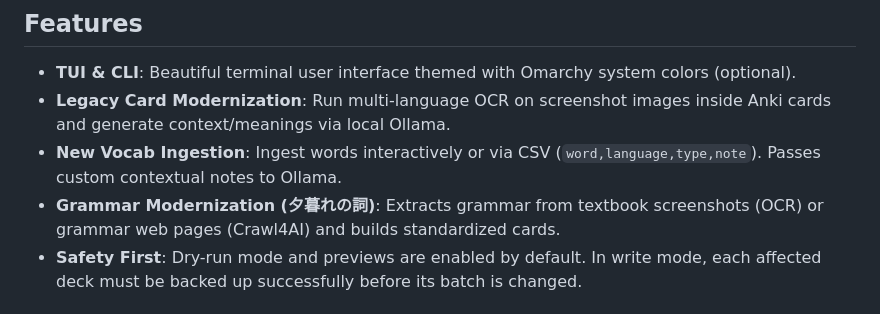
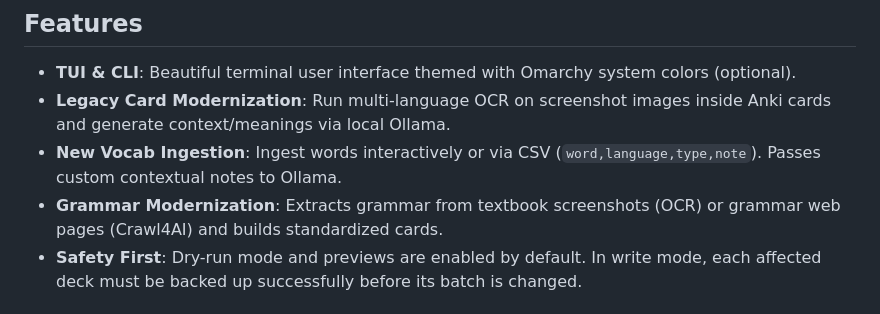
Before and after one commit to silam741852963/linguist-anki-bridge, a Markdown page: README.md, the part around the change. GitHub-like rendering.

```diff
--- a/README.md
+++ b/README.md
@@ -11,7 +11,7 @@ Automates legacy card modernization (screenshot OCR -> Ollama annotations) and n
 - **TUI & CLI**: Beautiful terminal user interface themed with Omarchy system colors (optional).
 - **Legacy Card Modernization**: Run multi-language OCR on screenshot images inside Anki cards and generate context/meanings via local Ollama.
 - **New Vocab Ingestion**: Ingest words interactively or via CSV (`word,language,type,note`). Passes custom contextual notes to Ollama.
-- **Grammar Modernization (夕暮れの詞)**: Extracts grammar from textbook screenshots (OCR) or grammar web pages (Crawl4AI) and builds standardized cards.
+- **Grammar Modernization**: Extracts grammar from textbook screenshots (OCR) or grammar web pages (Crawl4AI) and builds standardized cards.
 - **Safety First**: Dry-run mode and previews are enabled by default. In write mode, each affected deck must be backed up successfully before its batch is changed.
 
 ## Installation
```
